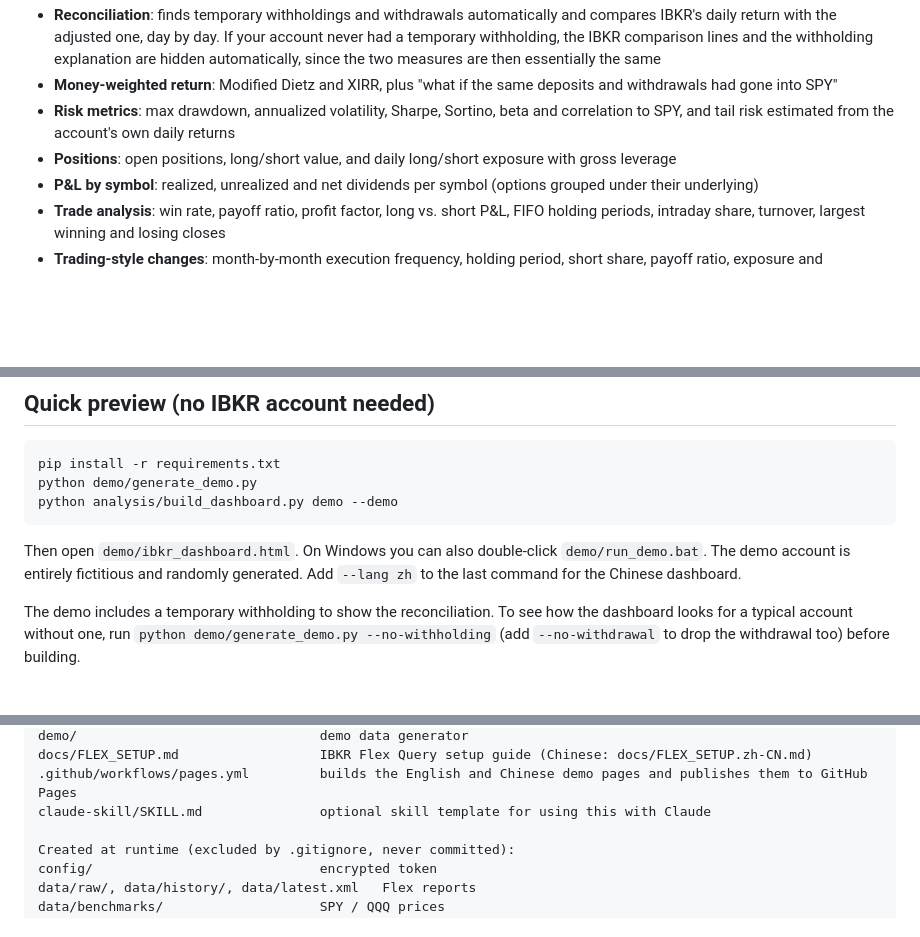
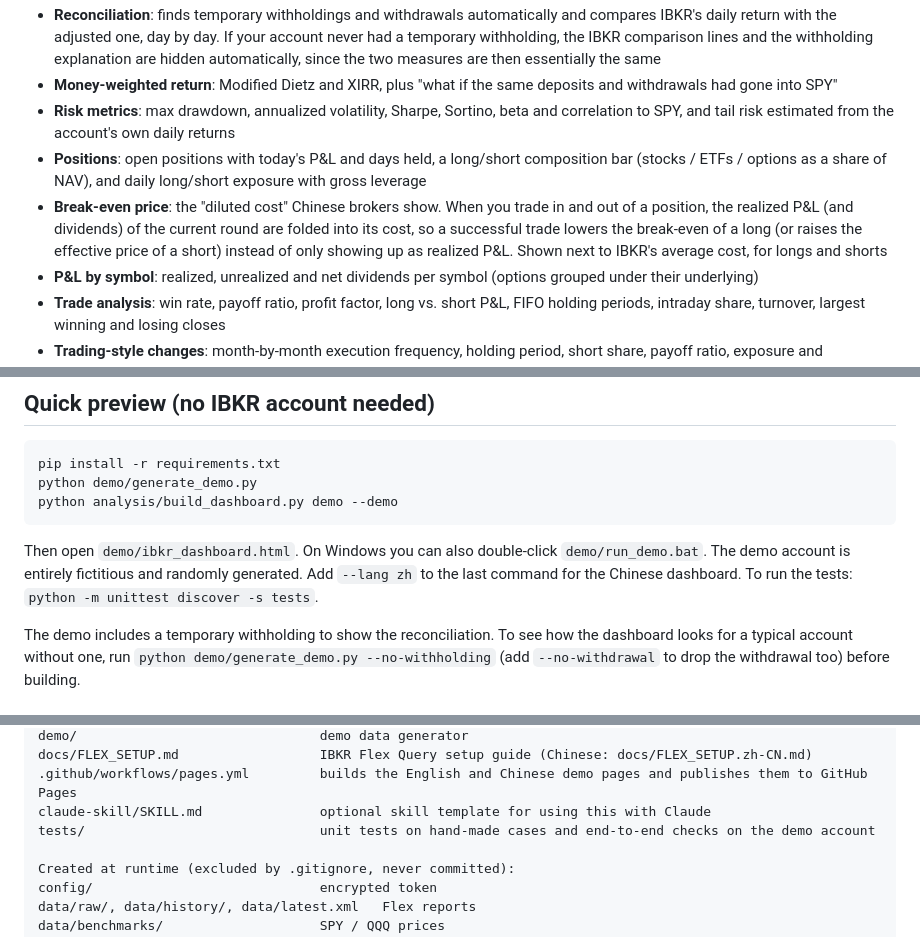
Before and after one commit to wesleywang28/ibkr-flex-performance, a Markdown page: README.md, 3 parts joined by grey strips. Drawn GitHub-style; blank space fills up the shorter version.

Commit message:
Docs: break-even price, positions card, tests

````diff
--- a/README.md
+++ b/README.md
@@ -26,7 +26,8 @@ IBKR's charts also lack a benchmark comparison and any analysis of the trading i
 - **Reconciliation**: finds temporary withholdings and withdrawals automatically and compares IBKR's daily return with the adjusted one, day by day. If your account never had a temporary withholding, the IBKR comparison lines and the withholding explanation are hidden automatically, since the two measures are then essentially the same
 - **Money-weighted return**: Modified Dietz and XIRR, plus "what if the same deposits and withdrawals had gone into SPY"
 - **Risk metrics**: max drawdown, annualized volatility, Sharpe, Sortino, beta and correlation to SPY, and tail risk estimated from the account's own daily returns
-- **Positions**: open positions, long/short value, and daily long/short exposure with gross leverage
+- **Positions**: open positions with today's P&L and days held, a long/short composition bar (stocks / ETFs / options as a share of NAV), and daily long/short exposure with gross leverage
+- **Break-even price**: the "diluted cost" Chinese brokers show. When you trade in and out of a position, the realized P&L (and dividends) of the current round are folded into its cost, so a successful trade lowers the break-even of a long (or raises the effective price of a short) instead of only showing up as realized P&L. Shown next to IBKR's average cost, for longs and shorts
 - **P&L by symbol**: realized, unrealized and net dividends per symbol (options grouped under their underlying)
 - **Trade analysis**: win rate, payoff ratio, profit factor, long vs. short P&L, FIFO holding periods, intraday share, turnover, largest winning and losing closes
 - **Trading-style changes**: month-by-month execution frequency, holding period, short share, payoff ratio, exposure and concentration, with notable changes in the latest month highlighted
@@ -45,7 +46,7 @@ python demo/generate_demo.py
 python analysis/build_dashboard.py demo --demo
 ```
 
-Then open `demo/ibkr_dashboard.html`. On Windows you can also double-click `demo/run_demo.bat`. The demo account is entirely fictitious and randomly generated. Add `--lang zh` to the last command for the Chinese dashboard.
+Then open `demo/ibkr_dashboard.html`. On Windows you can also double-click `demo/run_demo.bat`. The demo account is entirely fictitious and randomly generated. Add `--lang zh` to the last command for the Chinese dashboard. To run the tests: `python -m unittest discover -s tests`.
 
 The demo includes a temporary withholding to show the reconciliation. To see how the dashboard looks for a typical account without one, run `python demo/generate_demo.py --no-withholding` (add `--no-withdrawal` to drop the withdrawal too) before building.
 
@@ -84,6 +85,7 @@ demo/                               demo data generator
 docs/FLEX_SETUP.md                  IBKR Flex Query setup guide (Chinese: docs/FLEX_SETUP.zh-CN.md)
 .github/workflows/pages.yml         builds the English and Chinese demo pages and publishes them to GitHub Pages
 claude-skill/SKILL.md               optional skill template for using this with Claude
+tests/                              unit tests on hand-made cases and end-to-end checks on the demo account
 
 Created at runtime (excluded by .gitignore, never committed):
 config/                             encrypted token
````
Also changed, not shown: other parts of README.md (+1 -0 lines), README.zh-CN.md (+5 -2 lines), claude-skill/SKILL.md (+1 -0 lines).
